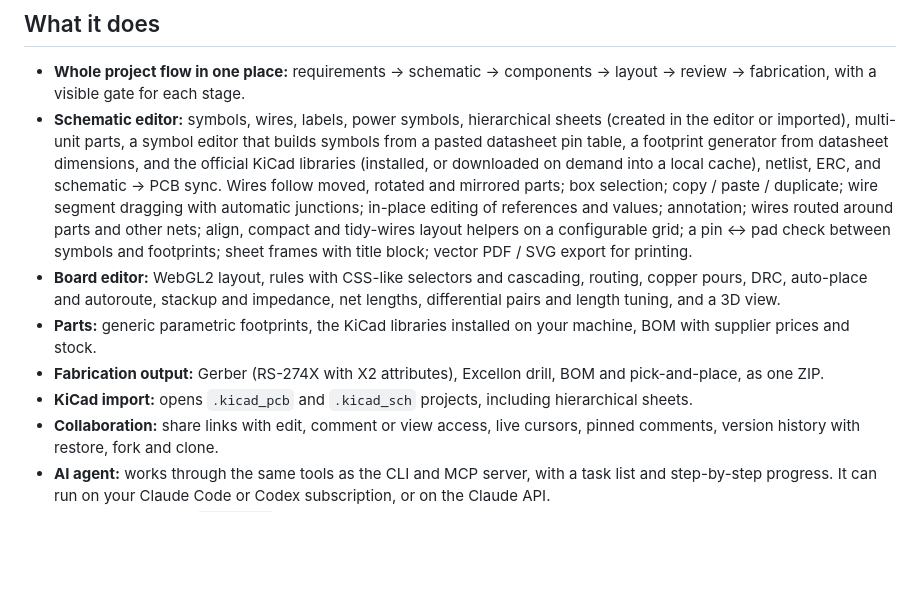
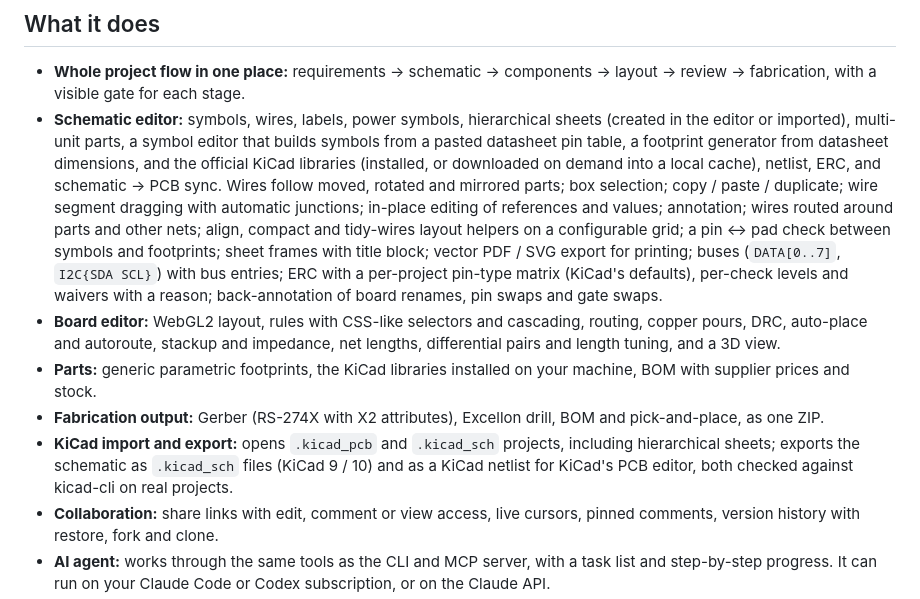
Before and after one commit to widjis/hassassin-pcb, a Markdown page: README.md, the part around the change. Rendered like a GitHub page; blank space fills up the shorter version.

```diff
--- a/README.md
+++ b/README.md
@@ -19,11 +19,11 @@ Part of the [Hassassin Mechatronics](https://github.com/widjis/hassassin-mechatr
 ## What it does
 
 - **Whole project flow in one place:** requirements → schematic → components → layout → review → fabrication, with a visible gate for each stage.
-- **Schematic editor:** symbols, wires, labels, power symbols, hierarchical sheets (created in the editor or imported), multi-unit parts, a symbol editor that builds symbols from a pasted datasheet pin table, a footprint generator from datasheet dimensions, and the official KiCad libraries (installed, or downloaded on demand into a local cache), netlist, ERC, and schematic → PCB sync. Wires follow moved, rotated and mirrored parts; box selection; copy / paste / duplicate; wire segment dragging with automatic junctions; in-place editing of references and values; annotation; wires routed around parts and other nets; align, compact and tidy-wires layout helpers on a configurable grid; a pin ↔ pad check between symbols and footprints; sheet frames with title block; vector PDF / SVG export for printing.
+- **Schematic editor:** symbols, wires, labels, power symbols, hierarchical sheets (created in the editor or imported), multi-unit parts, a symbol editor that builds symbols from a pasted datasheet pin table, a footprint generator from datasheet dimensions, and the official KiCad libraries (installed, or downloaded on demand into a local cache), netlist, ERC, and schematic → PCB sync. Wires follow moved, rotated and mirrored parts; box selection; copy / paste / duplicate; wire segment dragging with automatic junctions; in-place editing of references and values; annotation; wires routed around parts and other nets; align, compact and tidy-wires layout helpers on a configurable grid; a pin ↔ pad check between symbols and footprints; sheet frames with title block; vector PDF / SVG export for printing; buses (`DATA[0..7]`, `I2C{SDA SCL}`) with bus entries; ERC with a per-project pin-type matrix (KiCad's defaults), per-check levels and waivers with a reason; back-annotation of board renames, pin swaps and gate swaps.
 - **Board editor:** WebGL2 layout, rules with CSS-like selectors and cascading, routing, copper pours, DRC, auto-place and autoroute, stackup and impedance, net lengths, differential pairs and length tuning, and a 3D view.
 - **Parts:** generic parametric footprints, the KiCad libraries installed on your machine, BOM with supplier prices and stock.
 - **Fabrication output:** Gerber (RS-274X with X2 attributes), Excellon drill, BOM and pick-and-place, as one ZIP.
-- **KiCad import:** opens `.kicad_pcb` and `.kicad_sch` projects, including hierarchical sheets.
+- **KiCad import and export:** opens `.kicad_pcb` and `.kicad_sch` projects, including hierarchical sheets; exports the schematic as `.kicad_sch` files (KiCad 9 / 10) and as a KiCad netlist for KiCad's PCB editor, both checked against kicad-cli on real projects.
 - **Collaboration:** share links with edit, comment or view access, live cursors, pinned comments, version history with restore, fork and clone.
 - **AI agent:** works through the same tools as the CLI and MCP server, with a task list and step-by-step progress. It can run on your Claude Code or Codex subscription, or on the Claude API.
 - **For other agents:** a `hassassin` CLI (JSON output) and an MCP server, so Claude Code, Codex or any MCP client can design boards too.
```
Also changed, not shown: docs/02-roadmap.md (+37 -0 lines), docs/04-schematic-improvements.md (+1 -1 lines), docs/media/m3-bus.jpg (added), docs/media/m3-erc-settings.jpg (added), 10 other files.
